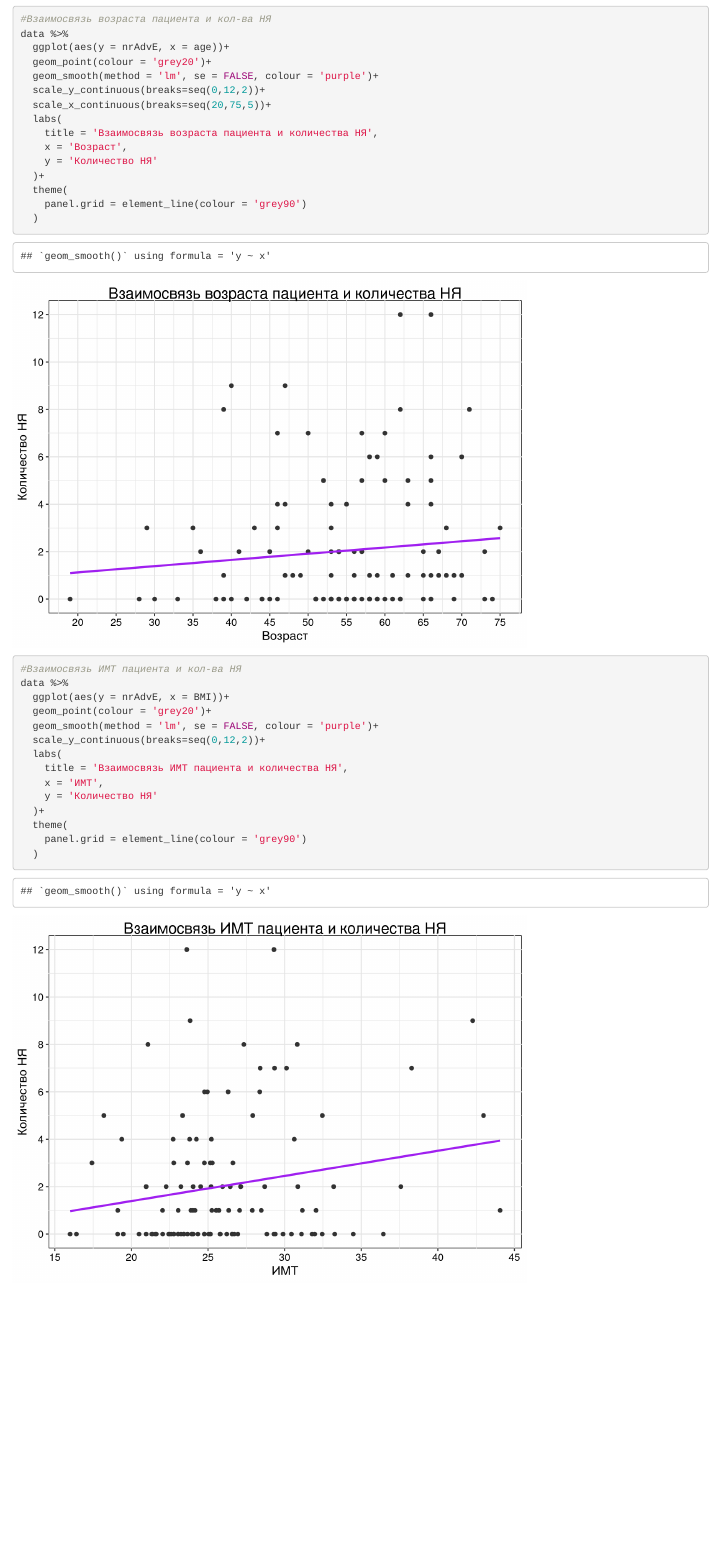
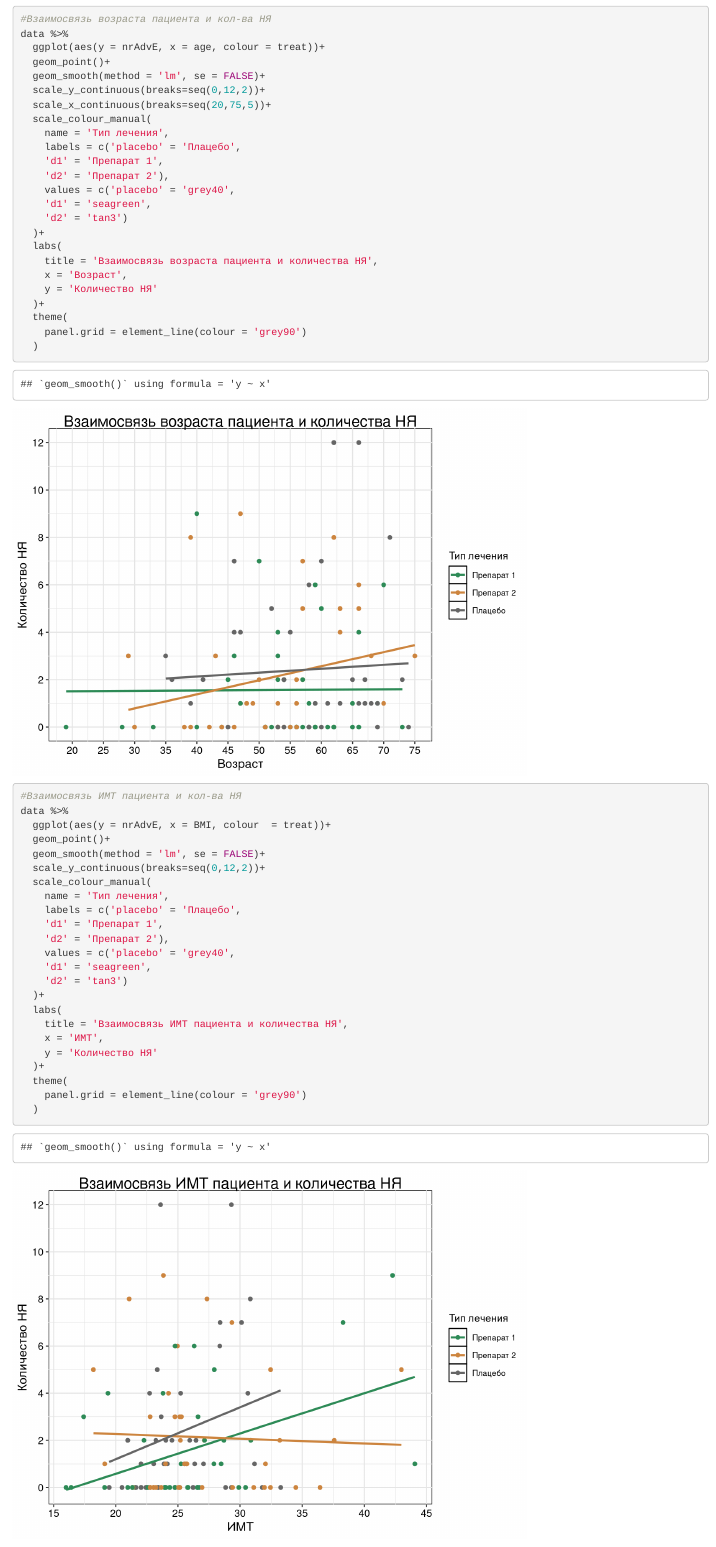
Before and after one commit to DashaRylko/Mini_hackathon_team3, an R Markdown document (Results.Rmd): the page in a window 1100 px wide, from 12480 px down. Rendered offline with R 4.5, knitr and Pandoc, with nearby package versions; code that draws random numbers runs with fixed seeds of ours.

Commit message:
Измененное задание 3

````diff
--- a/Results.Rmd
+++ b/Results.Rmd
@@ -522,14 +522,24 @@ b3 <- data %>%
     caption = 'Примечание: ромбом обозначены средние значения баллов',
     theme = theme(plot.title = element_text(hjust = 0.5, size = 20)))
 ```
+
 ```{r}
 #Взаимосвязь возраста пациента и кол-ва НЯ
 data %>%
-  ggplot(aes(y = nrAdvE, x = age))+
-  geom_point(colour = 'grey20')+
-  geom_smooth(method = 'lm', se = FALSE, colour = 'purple')+
+  ggplot(aes(y = nrAdvE, x = age, colour = treat))+
+  geom_point()+
+  geom_smooth(method = 'lm', se = FALSE)+
   scale_y_continuous(breaks=seq(0,12,2))+
   scale_x_continuous(breaks=seq(20,75,5))+
+  scale_colour_manual(
+    name = 'Тип лечения',
+    labels = c('placebo' = 'Плацебо',
+    'd1' = 'Препарат 1',
+    'd2' = 'Препарат 2'),
+    values = c('placebo' = 'grey40',
+    'd1' = 'seagreen',
+    'd2' = 'tan3')
+  )+
   labs(
     title = 'Взаимосвязь возраста пациента и количества НЯ',
     x = 'Возраст',
@@ -543,10 +553,19 @@ data %>%
 ```{r}
 #Взаимосвязь ИМТ пациента и кол-ва НЯ
 data %>%
-  ggplot(aes(y = nrAdvE, x = BMI))+
-  geom_point(colour = 'grey20')+
-  geom_smooth(method = 'lm', se = FALSE, colour = 'purple')+
+  ggplot(aes(y = nrAdvE, x = BMI, colour  = treat))+
+  geom_point()+
+  geom_smooth(method = 'lm', se = FALSE)+
   scale_y_continuous(breaks=seq(0,12,2))+
+  scale_colour_manual(
+    name = 'Тип лечения',
+    labels = c('placebo' = 'Плацебо',
+    'd1' = 'Препарат 1',
+    'd2' = 'Препарат 2'),
+    values = c('placebo' = 'grey40',
+    'd1' = 'seagreen',
+    'd2' = 'tan3')
+  )+
   labs(
     title = 'Взаимосвязь ИМТ пациента и количества НЯ',
     x = 'ИМТ',
````
